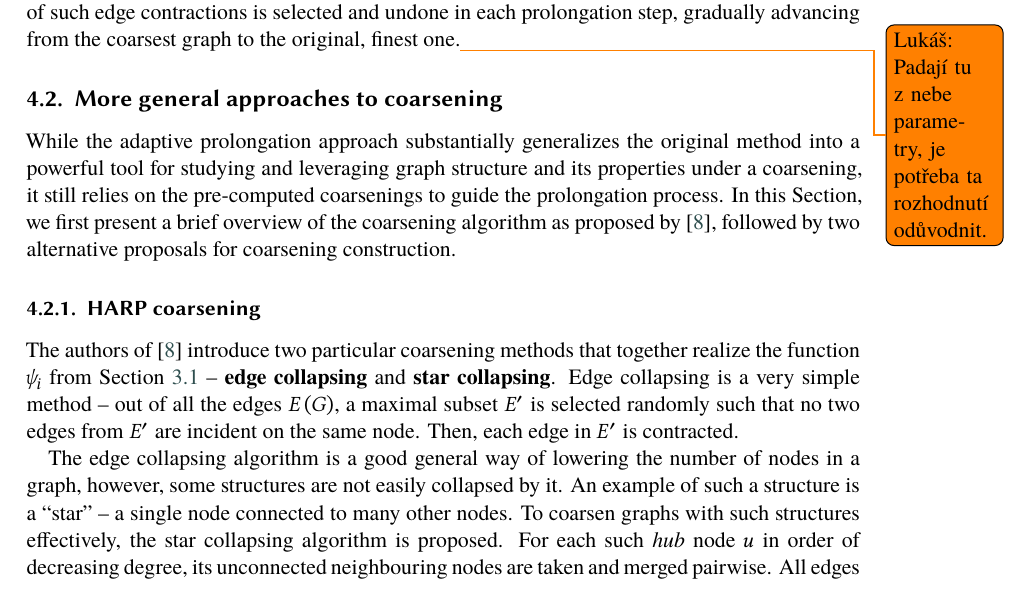
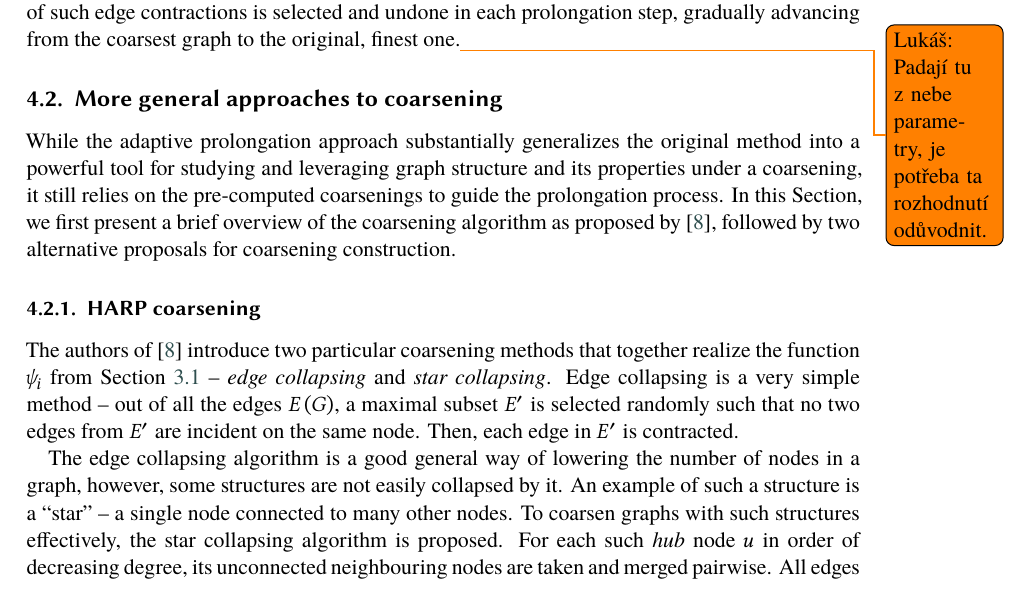
Before and after one commit to marekdedic/ECML-2023-paper, a LaTeX document (Graph-Quality-ECML-2022-paper.tex, which reads our-method.tex): part of page 5 of 12, cut so that both start at the same text. Compiled offline with XeLaTeX; a LaTeX package or settings file that is missing is left out.

Commit message:
Removed manual textbf

```diff
--- a/our-method.tex
+++ b/our-method.tex
@@ -67,7 +67,7 @@ While the adaptive prolongation approach substantially generalizes the original
 
 \subsubsection{HARP coarsening}\label{sec:harp-coarsening}
 
-The authors of \cite{chen_harp_2018} introduce two particular coarsening methods that together realize the function \( \psi_i \) from Section \ref{sec:harp} -- \textbf{edge collapsing} and \textbf{star collapsing}. Edge collapsing is a very simple method -- out of all the edges \( E \left( G \right) \), a maximal subset \( E' \) is selected randomly such that no two edges from \( E' \) are incident on the same node. Then, each edge in \( E' \) is contracted.
+The authors of \cite{chen_harp_2018} introduce two particular coarsening methods that together realize the function \( \psi_i \) from Section \ref{sec:harp} -- \name{edge collapsing} and \name{star collapsing}. Edge collapsing is a very simple method -- out of all the edges \( E \left( G \right) \), a maximal subset \( E' \) is selected randomly such that no two edges from \( E' \) are incident on the same node. Then, each edge in \( E' \) is contracted.
 
 The edge collapsing algorithm is a good general way of lowering the number of nodes in a graph, however, some structures are not easily collapsed by it. An example of such a structure is a \enquote{star} -- a single node connected to many other nodes. To coarsen graphs with such structures effectively, the star collapsing algorithm is proposed. For each such \textit{hub} node \( u \) in order of decreasing degree, its unconnected neighbouring nodes are taken and merged pairwise. All edges incident on such nodes are replaced with edges incident on the corresponding newly created nodes. As in edge collapsing, nodes to be merged are selected in such a way that no node is merged twice.
 
```
